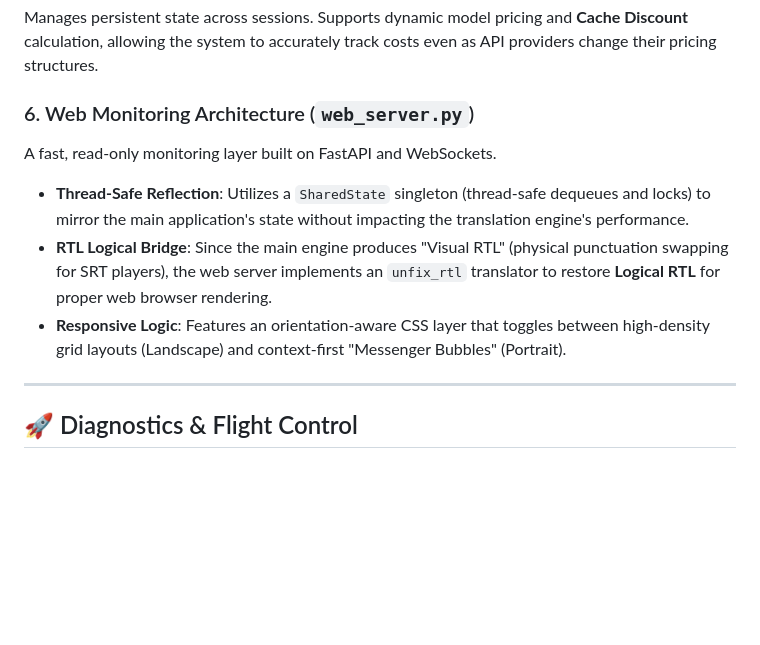
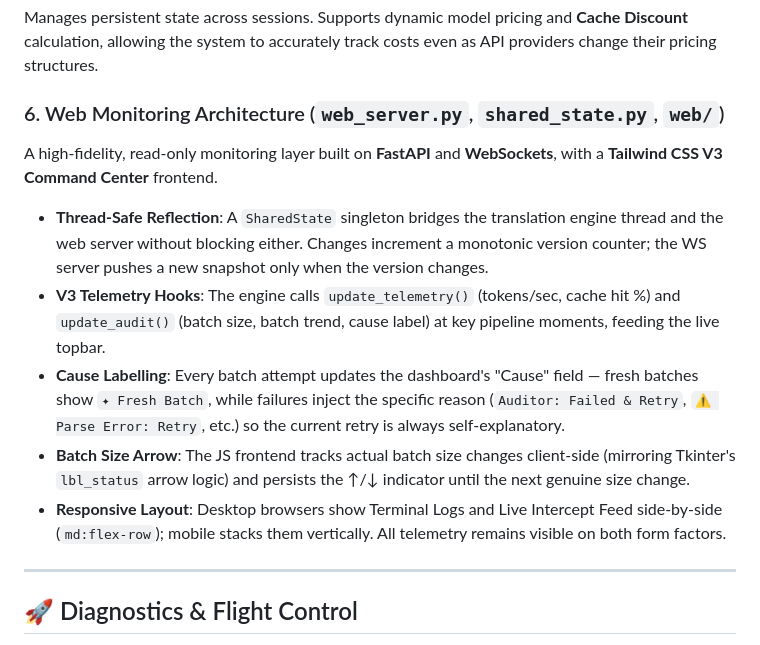
Before and after one commit to nirzons/Aegis-AI-Subtitles, a Markdown page: system_overview.md, the part around the change. Rendered like a GitHub page; blank space fills up the shorter version.

```diff
--- a/system_overview.md
+++ b/system_overview.md
@@ -32,11 +32,13 @@ A two-tier validation system:
 ### 5. Settings & Config (`settings.py` & `constants.py`)
 Manages persistent state across sessions. Supports dynamic model pricing and **Cache Discount** calculation, allowing the system to accurately track costs even as API providers change their pricing structures.
 
-### 6. Web Monitoring Architecture (`web_server.py`)
-A fast, read-only monitoring layer built on FastAPI and WebSockets.
-- **Thread-Safe Reflection**: Utilizes a `SharedState` singleton (thread-safe dequeues and locks) to mirror the main application's state without impacting the translation engine's performance.
-- **RTL Logical Bridge**: Since the main engine produces "Visual RTL" (physical punctuation swapping for SRT players), the web server implements an `unfix_rtl` translator to restore **Logical RTL** for proper web browser rendering.
-- **Responsive Logic**: Features an orientation-aware CSS layer that toggles between high-density grid layouts (Landscape) and context-first "Messenger Bubbles" (Portrait).
+### 6. Web Monitoring Architecture (`web_server.py`, `shared_state.py`, `web/`)
+A high-fidelity, read-only monitoring layer built on **FastAPI** and **WebSockets**, with a **Tailwind CSS V3 Command Center** frontend.
+- **Thread-Safe Reflection**: A `SharedState` singleton bridges the translation engine thread and the web server without blocking either. Changes increment a monotonic version counter; the WS server pushes a new snapshot only when the version changes.
+- **V3 Telemetry Hooks**: The engine calls `update_telemetry()` (tokens/sec, cache hit %) and `update_audit()` (batch size, batch trend, cause label) at key pipeline moments, feeding the live topbar.
+- **Cause Labelling**: Every batch attempt updates the dashboard's "Cause" field — fresh batches show `✦ Fresh Batch`, while failures inject the specific reason (`Auditor: Failed & Retry`, `⚠️ Parse Error: Retry`, etc.) so the current retry is always self-explanatory.
+- **Batch Size Arrow**: The JS frontend tracks actual batch size changes client-side (mirroring Tkinter's `lbl_status` arrow logic) and persists the ↑/↓ indicator until the next genuine size change.
+- **Responsive Layout**: Desktop browsers show Terminal Logs and Live Intercept Feed side-by-side (`md:flex-row`); mobile stacks them vertically. All telemetry remains visible on both form factors.
 
 ---
 
```
Also changed, not shown: README.md (+7 -4 lines).
